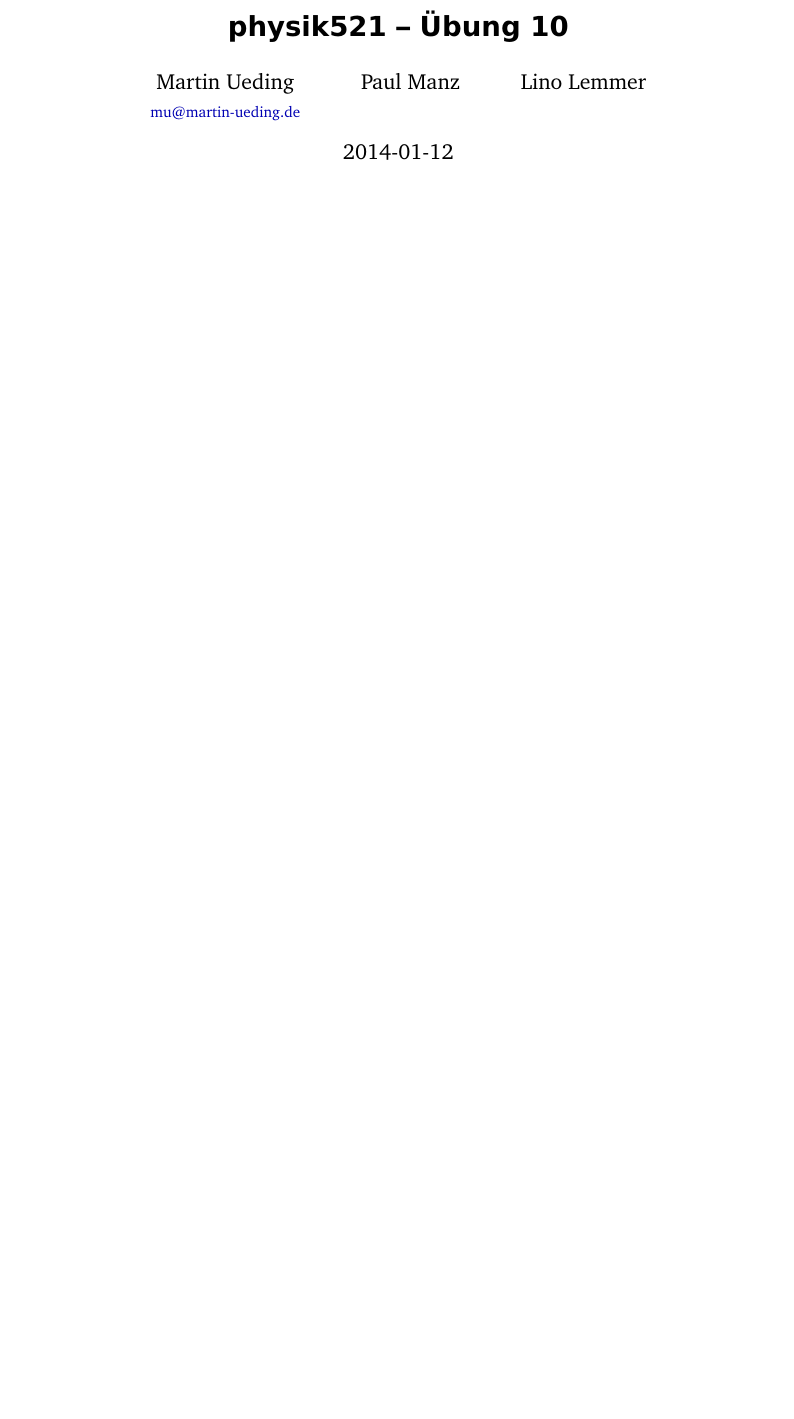
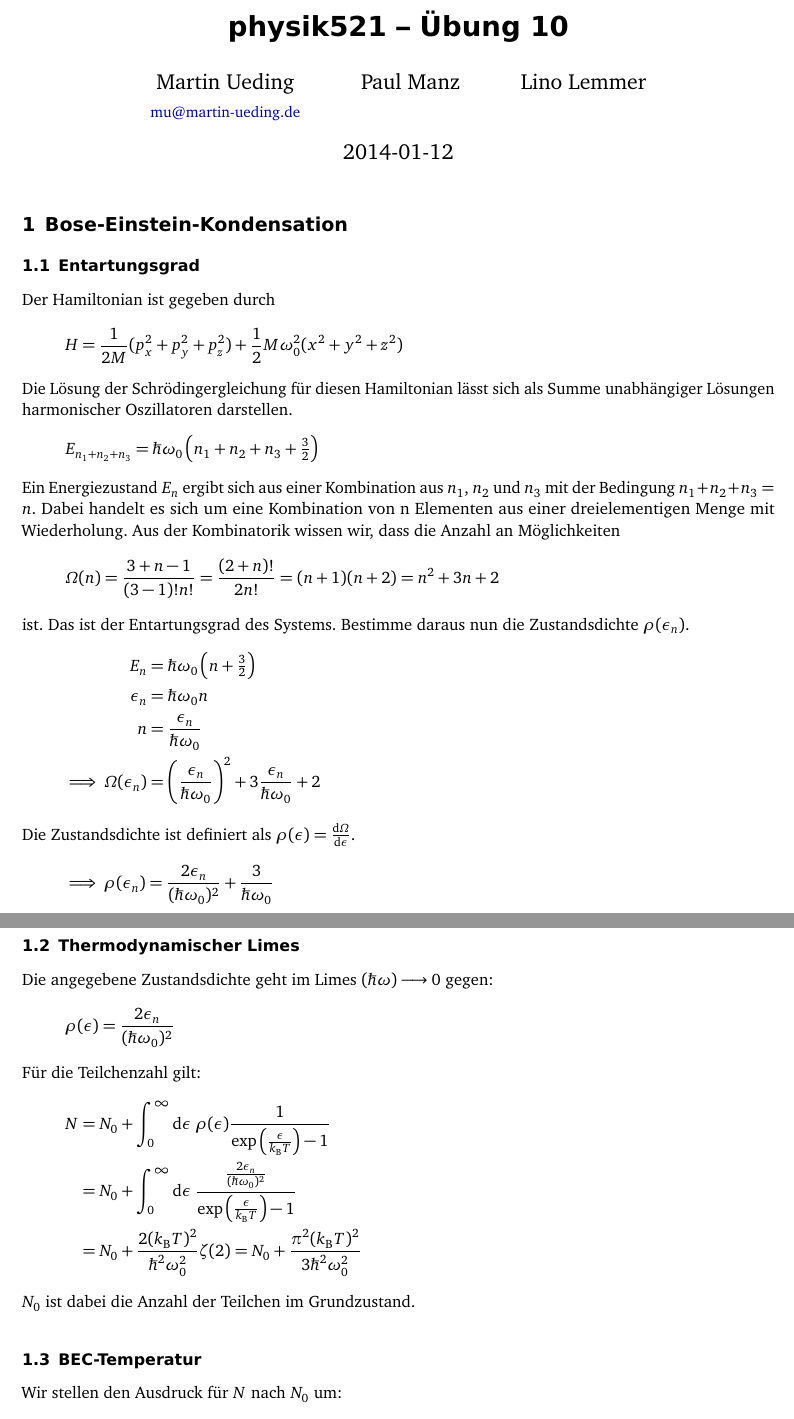
Before and after one commit to martin-ueding/physik521-Zettel, a LaTeX document (physik521-10.tex): part of the page before the commit and two parts of pages 1 and 2 of 2 after it, the two joined at a grey line, cut so that both start at the same text, the shorter picture padded with empty space. Compiled offline with pdfLaTeX; an older LaTeX class or package is replaced by its successor.

Commit message:
Aufgabe 3 (hauptsächlich Murks)

```diff
--- a/physik521-10.tex
+++ b/physik521-10.tex
@@ -23,3 +23,36 @@
     \printbibliography
 }{}
 
+
+\section{Bose-Einstein-Kondensation}
+\subsection{Entartungsgrad}
+Der Hamiltonian ist gegeben durch
+\[H = \frac{1}{2M}(p^2_x+p^2_y+p^2_z)+\frac{1}{2}M \omega^2_0(x^2+y^2+z^2) \]
+Die Lösung der Schrödingergleichung für diesen Hamiltonian lässt sich als Summe unabhängiger Lösungen harmonischer Oszillatoren darstellen.
+\[E_{n_1+n_2+n_3} = \hbar \omega_0 \del{n_1+n_2+n_3+\tfrac{3}{2}} \]
+Ein Energiezustand $E_n$ ergibt sich aus einer Kombination aus $n_1$, $n_2$ und $n_3$ mit der Bedingung $n_1+n_2+n_3=n$. Dabei handelt es sich um eine Kombination von n Elementen aus einer dreielementigen Menge mit Wiederholung. Aus der Kombinatorik wissen wir, dass die Anzahl an Möglichkeiten
+\[\Omega(n)=\frac{3+n-1}{(3-1)!n!}=\frac{(2+n)!}{2n!}=(n+1)(n+2)=n^2+3n+2 \]
+ist. Das ist der Entartungsgrad des Systems. Bestimme daraus nun die Zustandsdichte $\rho(\epsilon_n)$.
+\begin{align*}
+E_n &= \hbar \omega_0 \del{n+ \tfrac{3}{2}} \\
+\epsilon_n &= \hbar \omega_0 n \\
+n &= \frac{\epsilon_n}{\hbar \omega_0} \\
+\implies \Omega(\epsilon_n) &= \del{\frac{\epsilon_n}{\hbar \omega_0}}^2 +3\frac{\epsilon_n}{\hbar \omega_0}+2
+\end{align*}
+Die Zustandsdichte ist definiert als $\rho(\epsilon)=\frac{\dif \Omega}{\dif \epsilon}$.
+\[ \implies \rho(\epsilon_n) = \frac{2\epsilon_n}{(\hbar \omega_0)^2} +\frac{3}{\hbar \omega_0} \]
+
+\subsection{Thermodynamischer Limes}
+Die angegebene Zustandsdichte geht im Limes $(\hbar \omega) \longrightarrow 0$ gegen:
+\[\rho(\epsilon) = \frac{2\epsilon_n}{(\hbar \omega_0)^2} \]
+Für die Teilchenzahl gilt:
+\begin{align*}
+N &= N_0 + \int_0^\infty \dif \epsilon \ \rho(\epsilon) \frac{1}{\exp\del{\frac{\epsilon}{k_\text{B} T}}-1} \\
+&= N_0 + \int_0^\infty \dif \epsilon \  \frac{\frac{2\epsilon_n}{(\hbar \omega_0)^2}}{\exp\del{\frac{\epsilon}{k_\text{B} T}}-1} \\
+&= N_0 + \frac{2(k_\text{B} T)^2}{\hbar^2 \omega_0^2} \zeta(2) = N_0 + \frac{\pi^2 (k_\text{B} T)^2}{3 \hbar^2 \omega_0^2}
+\end{align*}
+$N_0$ ist dabei die Anzahl der Teilchen im Grundzustand.
+
+\subsection{BEC-Temperatur}
+Wir stellen den Ausdruck für $N$ nach $N_0$ um:
+\[N_0 = N - \frac{\pi^2 (k_\text{B} T)^2}{3 \hbar^2 \omega_0^2} \]
```
Also changed, not shown: physik521-10.tex (18 more changed lines).
